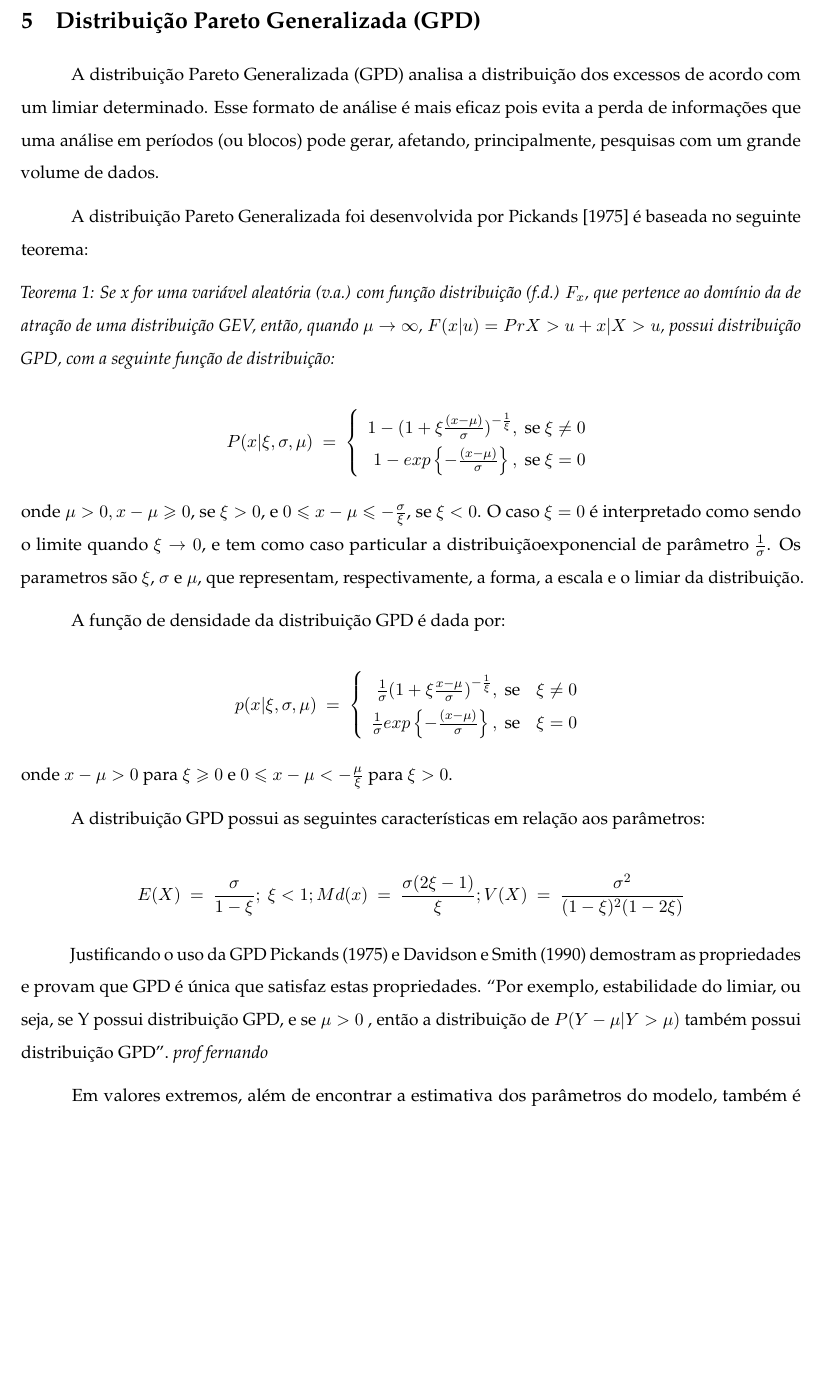
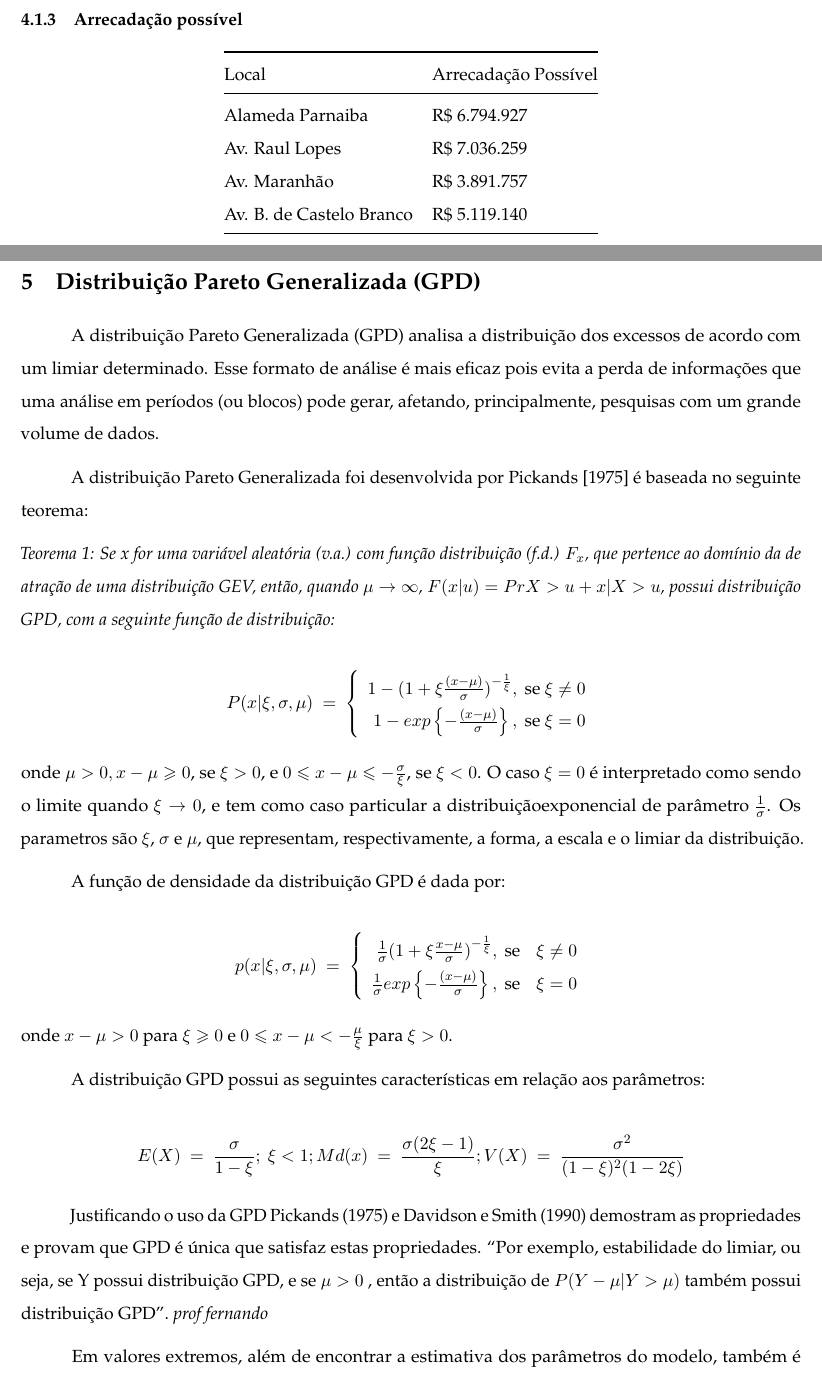
Before and after one commit to filmateus/TCC, an R Markdown document (versaoFinalTCC.Rmd): part of page 13 of 26 before the commit and two parts of pages 13 and 14 of 27 after it, the two joined at a grey line, cut at the place of the change, the shorter picture padded with empty space. The pictures show the output file versaoFinalTCC.pdf that the author committed with the source.

Commit message:
Com tabela dos valores

````diff
--- a/versaoFinalTCC.Rmd
+++ b/versaoFinalTCC.Rmd
@@ -338,6 +338,16 @@ data.frame(Local = c('Alameda Parnaiba', 'Av. Raul Lopes',
           "Percentual entre 20% e 50%" = c(9.30, 7.03,  10.94, 17.66),
           "Percentual acima 50%" = c(0.45, 0.22, 0.72, 3.16), check.names = FALSE)|>knitr::kable()
 ```
+### Arrecadação possível
+
+```{r}
+data.frame(Local = c('Alameda Parnaiba', 'Av. Raul Lopes',
+                       'Av. Maranhão',  'Av. B. de Castelo Branco'),
+          'Arrecadação Possível' = c('R$ 6.794.927', 'R$ 7.036.259',
+          'R$ 3.891.757' , 'R$ 5.119.140'), check.names = FALSE)|>knitr::kable()
+
+```
+
 
 \newpage
 
````
Also changed, not shown: versaoFinalTCC.pdf.
